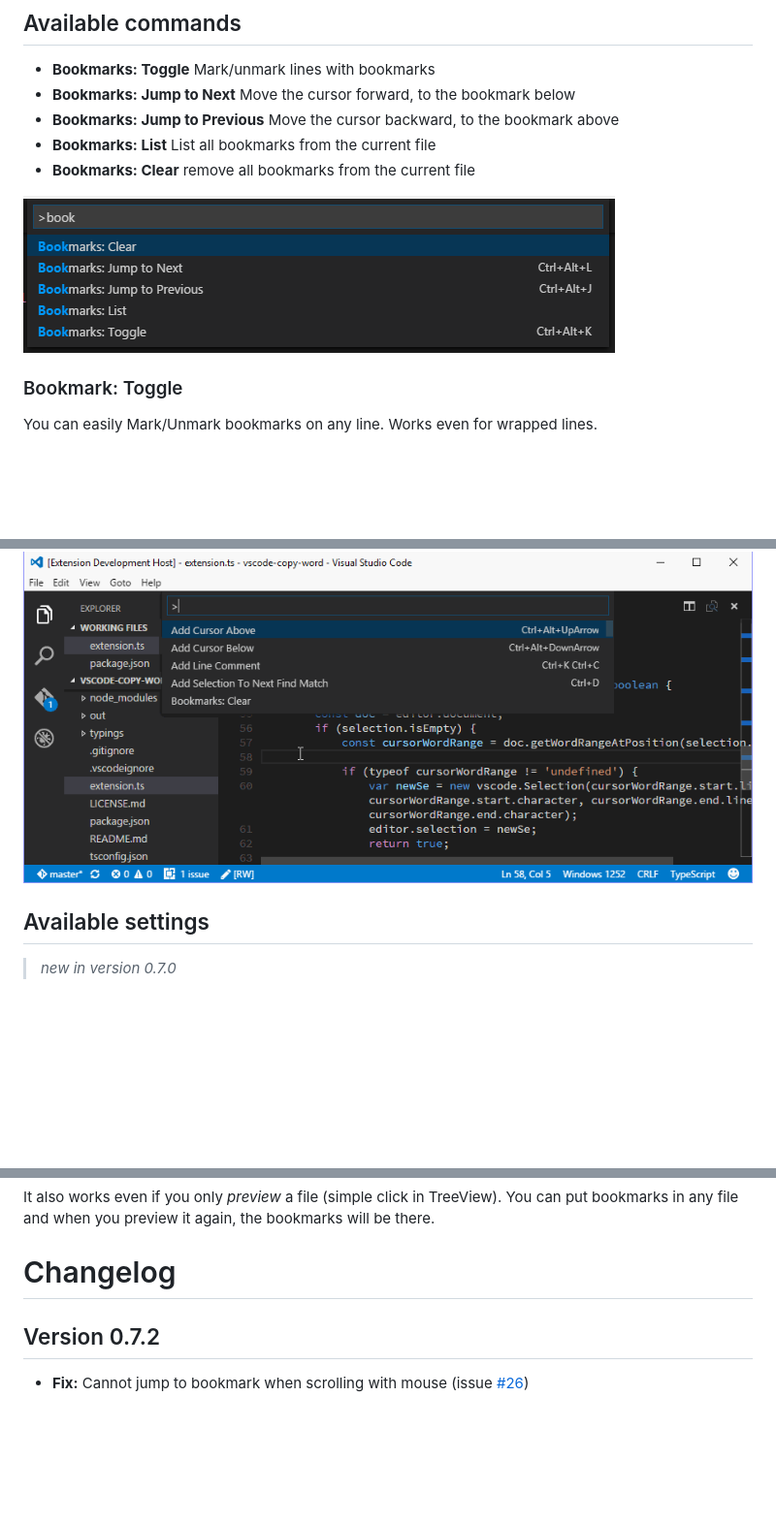
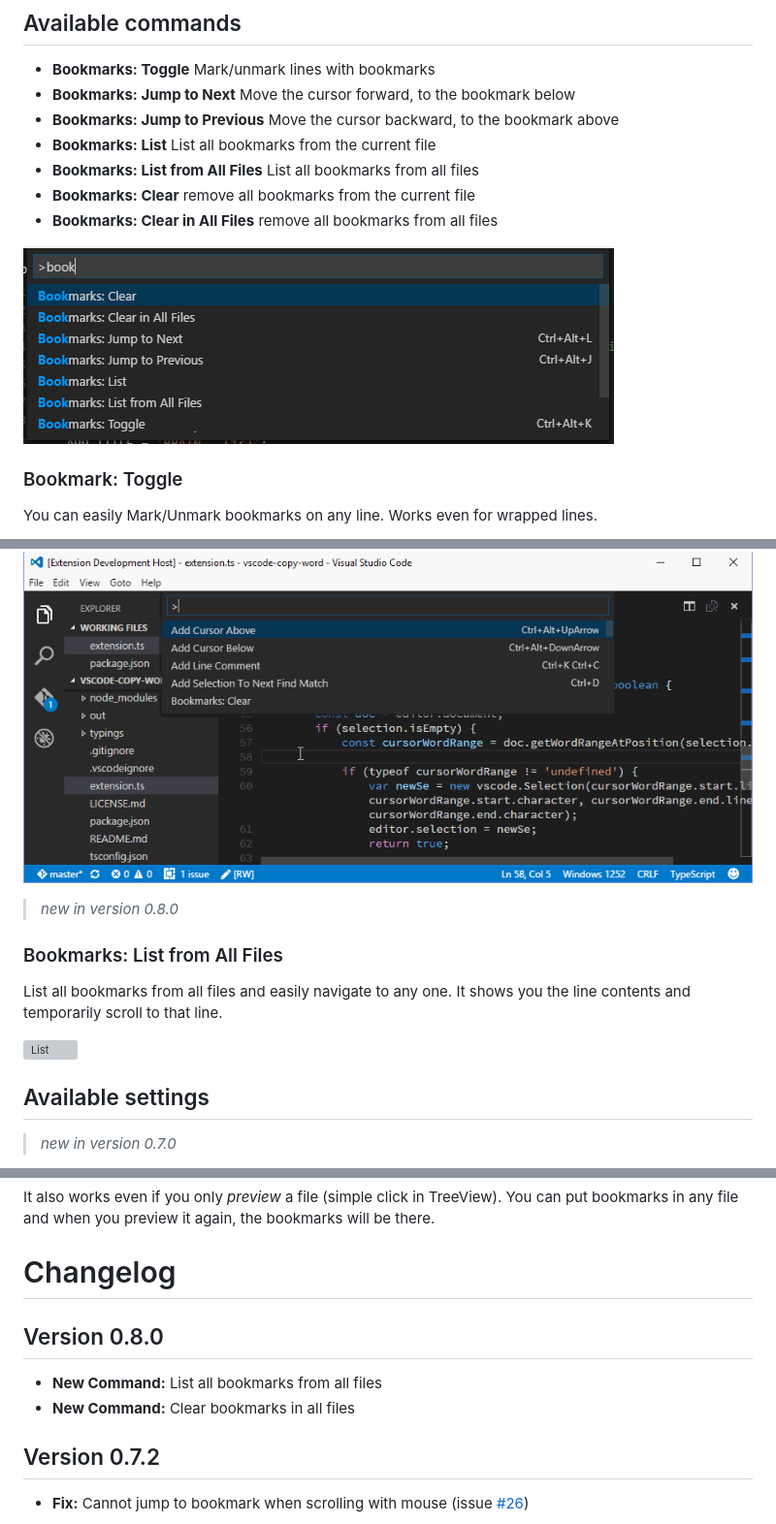
Before and after one commit to alefragnani/vscode-bookmarks, a Markdown page: README.md, 3 parts joined by grey strips. Shown at 97% size. Drawn GitHub-style; pictures changed too: images/bookmarks-commands.png; blank space fills up the shorter version; grey boxes are pictures that could not be loaded.

```diff
--- a/README.md
+++ b/README.md
@@ -14,7 +14,9 @@ Press `F1` in VSCode, type `ext install` and then look for `Bookmarks`.
 * **Bookmarks: Jump to Next** Move the cursor forward, to the bookmark below
 * **Bookmarks: Jump to Previous** Move the cursor backward, to the bookmark above
 * **Bookmarks: List** List all bookmarks from the current file
+* **Bookmarks: List from All Files** List all bookmarks from all files
 * **Bookmarks: Clear** remove all bookmarks from the current file
+* **Bookmarks: Clear in All Files** remove all bookmarks from all files
 
 ![Commands](images/bookmarks-commands.png)
 
@@ -31,6 +33,14 @@ You can easily Mark/Unmark bookmarks on any line. Works even for wrapped lines.
 List all bookmarks from the current file and easily navigate to any one. It shows you the line contents and temporarily scroll to that line.
 
 ![List](images/bookmarks-list.gif)
+
+> _new in version 0.8.0_
+
+### Bookmarks: List from All Files
+
+List all bookmarks from all files and easily navigate to any one. It shows you the line contents and temporarily scroll to that line.
+
+![List](images/bookmarks-list-from-all-files.gif)
 
 ## Available settings
 
@@ -67,6 +77,11 @@ The bookmarks are saved _per session_ for the project that you are using. You do
 It also works even if you only _preview_ a file (simple click in TreeView). You can put bookmarks in any file and when you preview it again, the bookmarks will be there.
 
 # Changelog
+
+## Version 0.8.0
+
+* **New Command:** List all bookmarks from all files
+* **New Command:** Clear bookmarks in all files
 
 ## Version 0.7.2
 
```
Also changed, not shown: 2 other files.
